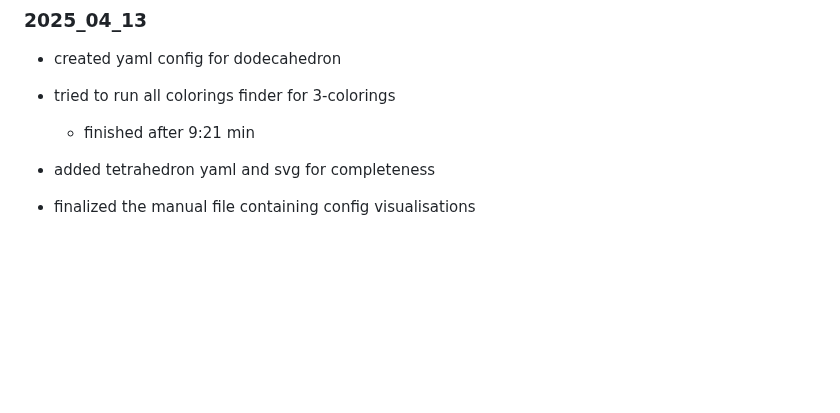
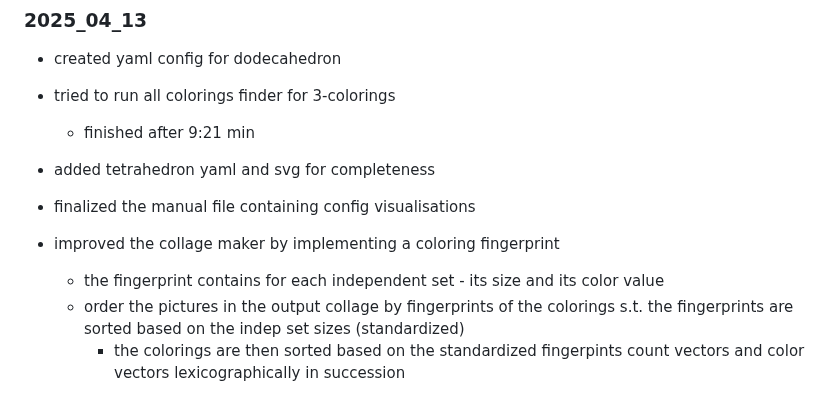
Before and after one commit to hartmaj2/plat-arch-solids-coloring, a Markdown page: Notes/diary.md, the part around the change. GitHub-like rendering; blank space fills up the shorter version.

Commit message:
Update diary

```diff
--- a/Notes/diary.md
+++ b/Notes/diary.md
@@ -706,3 +706,8 @@
 - added tetrahedron yaml and svg for completeness
 
 - finalized the manual file containing config visualisations
+
+- improved the collage maker by implementing a coloring fingerprint
+  - the fingerprint contains for each independent set - its size and its color value
+  - order the pictures in the output collage by fingerprints of the colorings s.t. the fingerprints are sorted based on the indep set sizes (standardized)
+    - the colorings are then sorted based on the standardized fingerpints count vectors and color vectors lexicographically in succession
```
